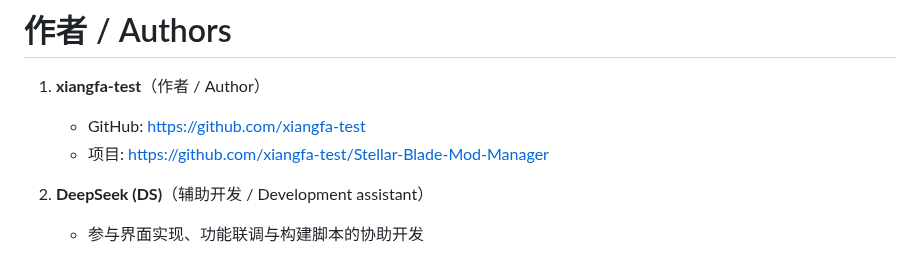
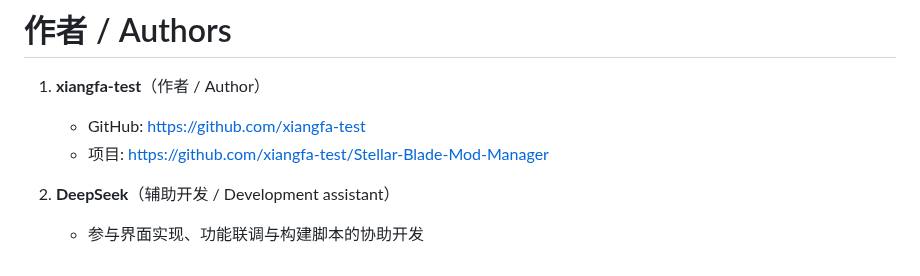
Before and after one commit to xiangfa-test/Stellar-Blade-Mod-Manager, a Markdown page: AUTHORS.md, the part around the change. Rendered like a GitHub page.

```diff
--- a/AUTHORS.md
+++ b/AUTHORS.md
@@ -4,5 +4,5 @@
    - GitHub: https://github.com/xiangfa-test
    - 项目: https://github.com/xiangfa-test/Stellar-Blade-Mod-Manager
 
-2. **DeepSeek (DS)**（辅助开发 / Development assistant）
+2. **DeepSeek**（辅助开发 / Development assistant）
    - 参与界面实现、功能联调与构建脚本的协助开发
```
Also changed, not shown: README.md (+1 -1 lines), docs/screenshots/about.png, 4 other files.
